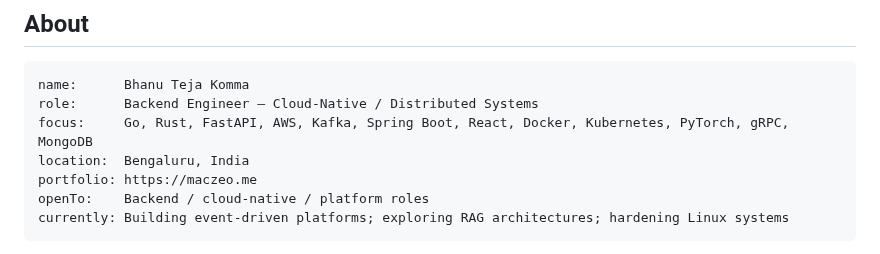
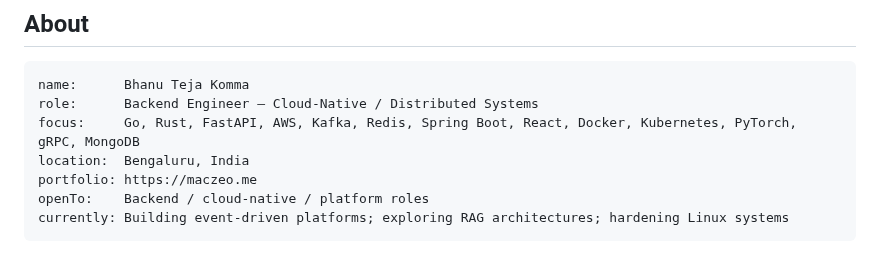
Before and after one commit to maczeo11/maczeo11, a Markdown page: README.md, the part around the change. GitHub-like rendering.

Commit message:
fix(readme): explicit keep Rust/Kafka/Redis in focus per user request

````diff
--- a/README.md
+++ b/README.md
@@ -21,7 +21,7 @@
 ```yaml
 name:      Bhanu Teja Komma
 role:      Backend Engineer — Cloud-Native / Distributed Systems
-focus:     Go, Rust, FastAPI, AWS, Kafka, Spring Boot, React, Docker, Kubernetes, PyTorch, gRPC, MongoDB
+focus:     Go, Rust, FastAPI, AWS, Kafka, Redis, Spring Boot, React, Docker, Kubernetes, PyTorch, gRPC, MongoDB
 location:  Bengaluru, India
 portfolio: https://maczeo.me
 openTo:    Backend / cloud-native / platform roles
````
